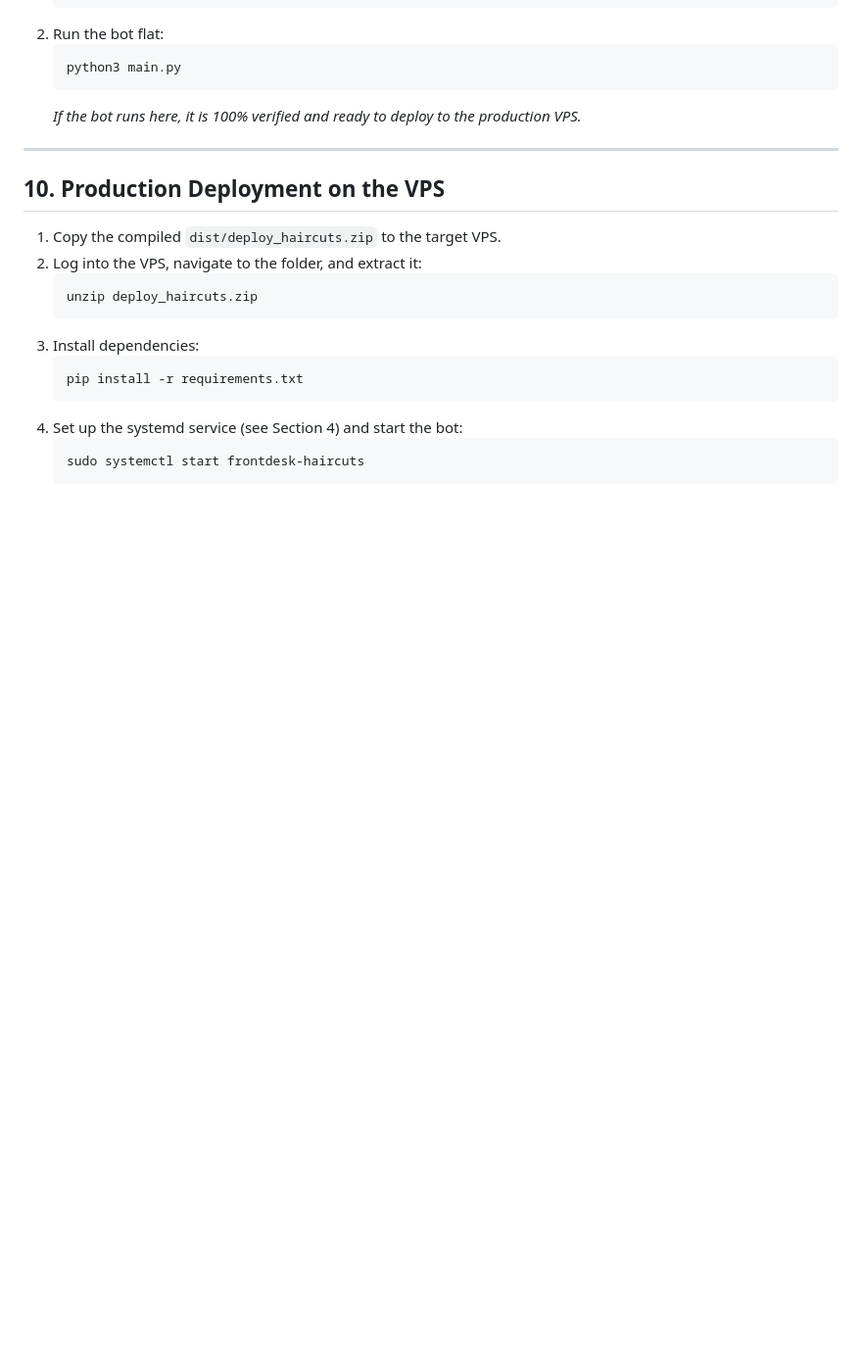
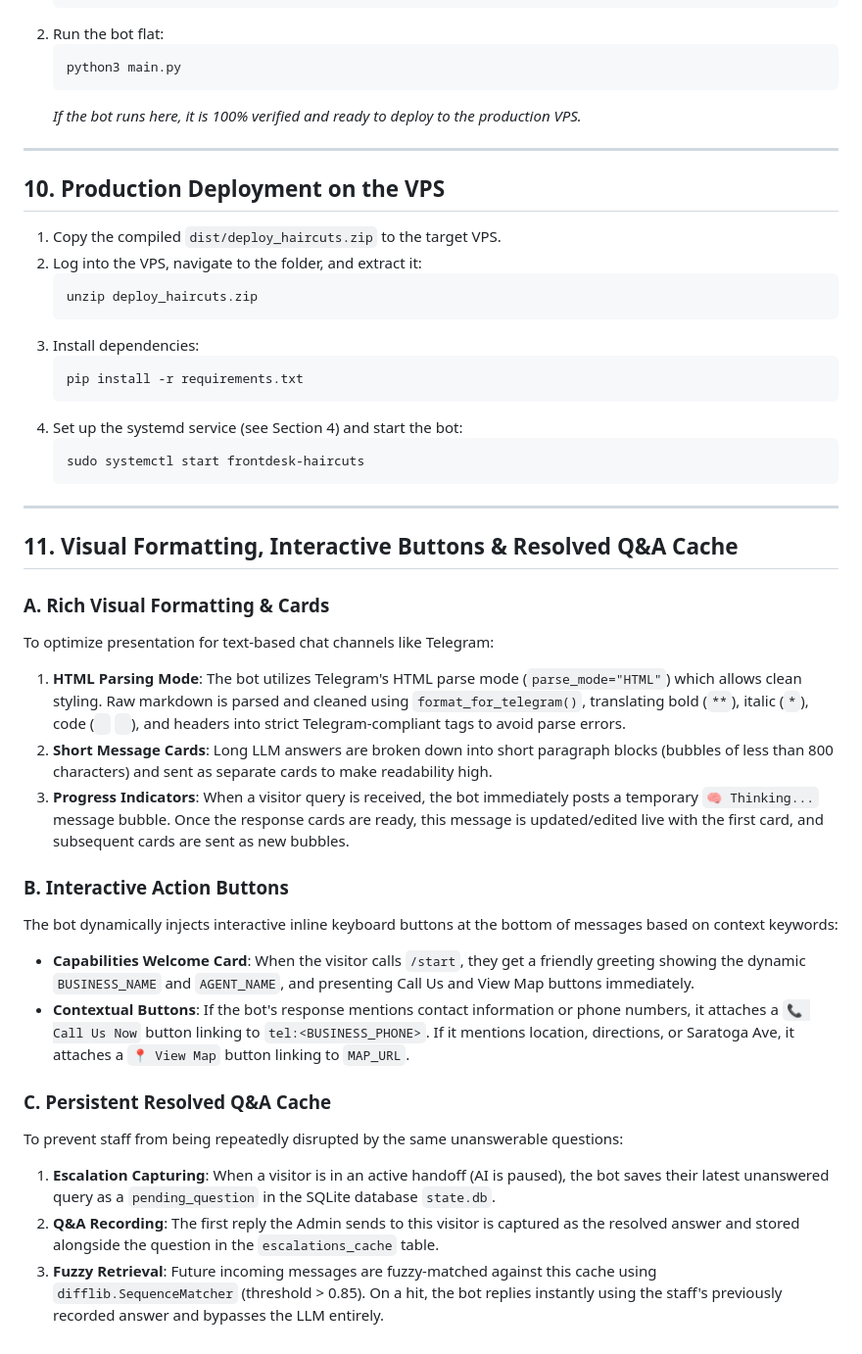
Before and after one commit to arjunmaganti/frontdesk, a Markdown page: DESIGN.md, the part around the change. Shown at 98% size. GitHub-like rendering; blank space fills up the shorter version.

````diff
--- a/DESIGN.md
+++ b/DESIGN.md
@@ -331,3 +331,24 @@ To test the exact bundle that will go to production:
    ```bash
    sudo systemctl start frontdesk-haircuts
    ```
+
+---
+
+## 11. Visual Formatting, Interactive Buttons & Resolved Q&A Cache
+
+### A. Rich Visual Formatting & Cards
+To optimize presentation for text-based chat channels like Telegram:
+1. **HTML Parsing Mode**: The bot utilizes Telegram's HTML parse mode (`parse_mode="HTML"`) which allows clean styling. Raw markdown is parsed and cleaned using `format_for_telegram()`, translating bold (`**`), italic (`*`), code (` ` ` `), and headers into strict Telegram-compliant tags to avoid parse errors.
+2. **Short Message Cards**: Long LLM answers are broken down into short paragraph blocks (bubbles of less than 800 characters) and sent as separate cards to make readability high.
+3. **Progress Indicators**: When a visitor query is received, the bot immediately posts a temporary `🧠 Thinking...` message bubble. Once the response cards are ready, this message is updated/edited live with the first card, and subsequent cards are sent as new bubbles.
+
+### B. Interactive Action Buttons
+The bot dynamically injects interactive inline keyboard buttons at the bottom of messages based on context keywords:
+* **Capabilities Welcome Card**: When the visitor calls `/start`, they get a friendly greeting showing the dynamic `BUSINESS_NAME` and `AGENT_NAME`, and presenting Call Us and View Map buttons immediately.
+* **Contextual Buttons**: If the bot's response mentions contact information or phone numbers, it attaches a `📞 Call Us Now` button linking to `tel:<BUSINESS_PHONE>`. If it mentions location, directions, or Saratoga Ave, it attaches a `📍 View Map` button linking to `MAP_URL`.
+
+### C. Persistent Resolved Q&A Cache
+To prevent staff from being repeatedly disrupted by the same unanswerable questions:
+1. **Escalation Capturing**: When a visitor is in an active handoff (AI is paused), the bot saves their latest unanswered query as a `pending_question` in the SQLite database `state.db`.
+2. **Q&A Recording**: The first reply the Admin sends to this visitor is captured as the resolved answer and stored alongside the question in the `escalations_cache` table.
+3. **Fuzzy Retrieval**: Future incoming messages are fuzzy-matched against this cache using `difflib.SequenceMatcher` (threshold > 0.85). On a hit, the bot replies instantly using the staff's previously recorded answer and bypasses the LLM entirely.
````
Also changed, not shown: README.md (+33 -0 lines).
